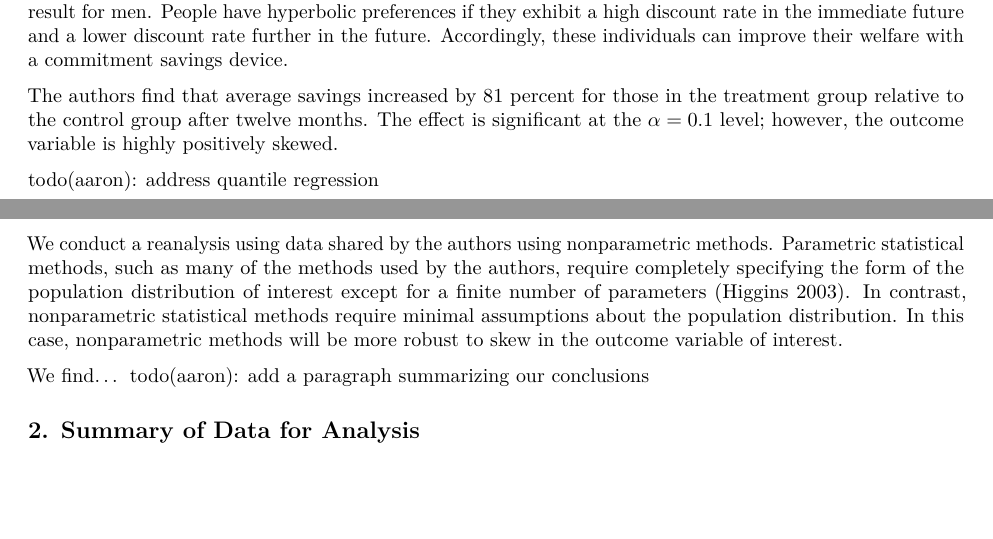
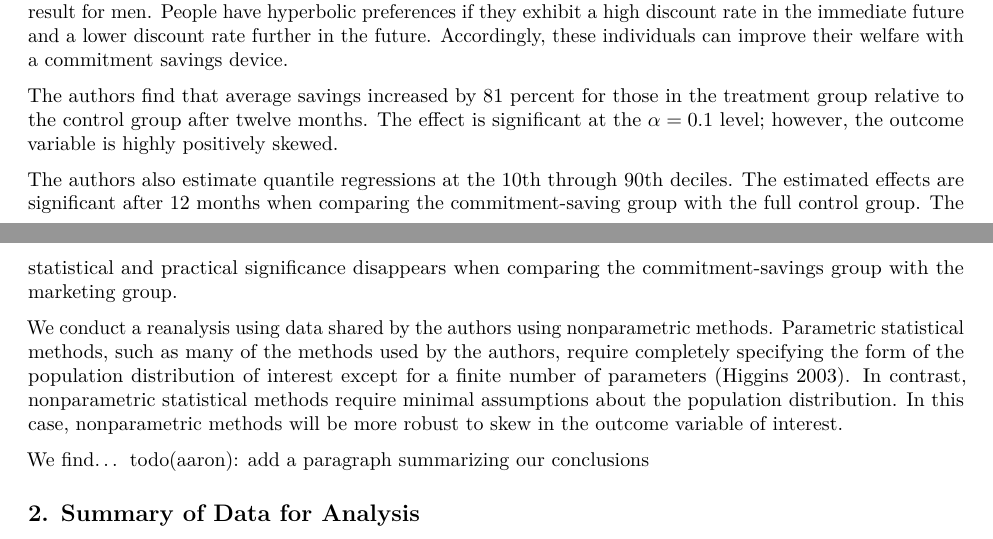
Before and after one commit to awunderground/commitment-savings, an R Markdown document (draft.Rmd): two parts of pages 1 and 2 of 13, joined at a grey line, cut so that both start at the same text, the shorter picture padded with empty space. Rendered offline with R 4.5, knitr and Pandoc, then LaTeX, with nearby package versions; some code elsewhere in the file could not run offline.

Commit message:
Add paragraph about quantile regression

```diff
--- a/draft.Rmd
+++ b/draft.Rmd
@@ -108,7 +108,7 @@ The authors find that individuals open the accounts when offered. They also find
 
 The authors find that average savings increased by 81 percent for those in the treatment group relative to the control group after twelve months. The effect is significant at the $\alpha = 0.1$ level; however, the outcome variable is highly positively skewed.
 
-todo(aaron): address quantile regression
+The authors also estimate quantile regressions at the 10th through 90th deciles. The estimated effects are significant after 12 months when comparing the commitment-saving group with the full control group. The statistical and practical significance disappears when comparing the commitment-savings group with the marketing group.
 
 We conduct a reanalysis using data shared by the authors using nonparametric methods. Parametric statistical methods, such as many of the methods used by the authors, require completely specifying the form of the population distribution of interest except for a finite number of parameters [@Higgins]. In contrast, nonparametric statistical methods require minimal assumptions about the population distribution. In this case, nonparametric methods will be more robust to skew in the outcome variable of interest.
 
```
